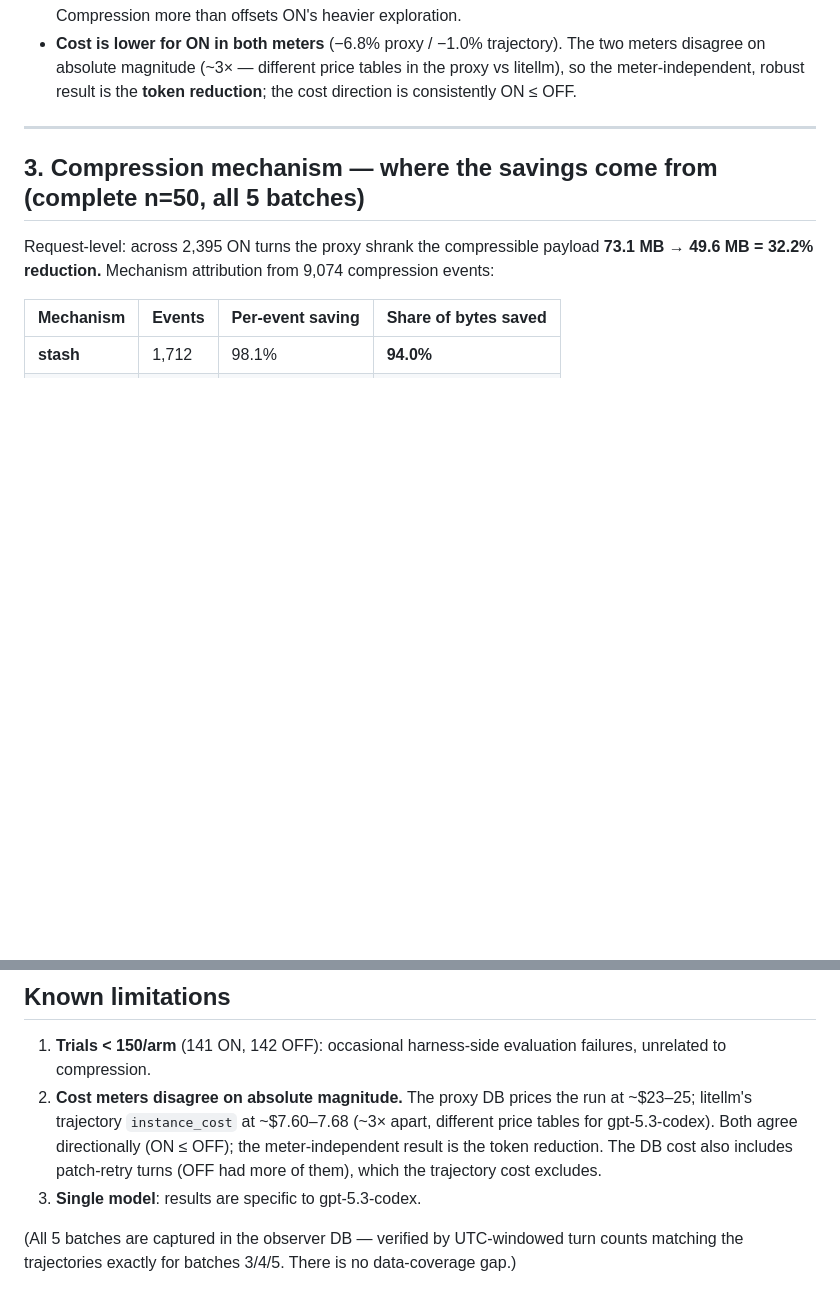
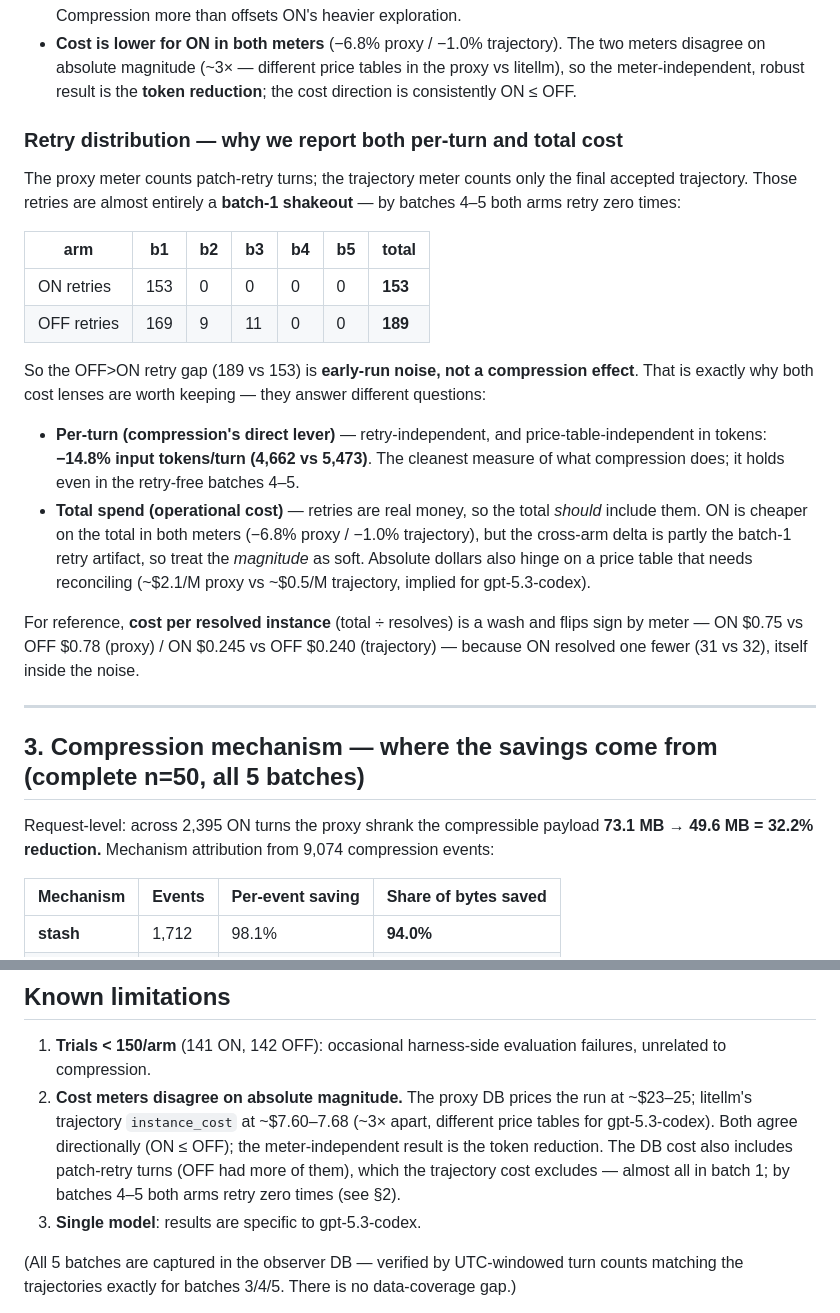
Before and after one commit to srinivasdrona/superbased-observer, a Markdown page: compression-testing/GATE2_3_VERDICT.md, 2 parts joined by grey strips. GitHub-like rendering; blank space fills up the shorter version.

Commit message:
Gate 2.3 verdict: add retry distribution; keep per-turn and total cost co-equal
Add per-batch retry table showing retries are a batch-1 shakeout
(ON 153/153 in b1; OFF 169/189 in b1; both arms zero by b4-b5), so the
OFF>ON retry gap is early-run noise, not a compression effect.

Report both cost lenses as complementary: per-turn (-14.8%/turn,
retry- and price-table-independent) and total spend (real money, incl.
retries, ON cheaper in both meters but magnitude soft). Add cost-per-
resolved-instance as a meter-dependent wash for reference.

Co-authored-by: Copilot <223556219+Copilot@users.noreply.github.com>

```diff
--- a/compression-testing/GATE2_3_VERDICT.md
+++ b/compression-testing/GATE2_3_VERDICT.md
@@ -71,6 +71,33 @@ arms (correct UTC window `[06-23T07:30, 06-24T12:00]`):
   disagree on absolute magnitude (~3× — different price tables in the proxy vs litellm),
   so the meter-independent, robust result is the **token reduction**; the cost direction
   is consistently ON ≤ OFF.
+
+### Retry distribution — why we report both per-turn and total cost
+
+The proxy meter counts patch-retry turns; the trajectory meter counts only the final
+accepted trajectory. Those retries are almost entirely a **batch-1 shakeout** — by batches
+4–5 both arms retry zero times:
+
+| arm | b1 | b2 | b3 | b4 | b5 | total |
+|-----|----|----|----|----|----|-------|
+| ON retries | 153 | 0 | 0 | 0 | 0 | **153** |
+| OFF retries | 169 | 9 | 11 | 0 | 0 | **189** |
+
+So the OFF>ON retry gap (189 vs 153) is **early-run noise, not a compression effect**. That
+is exactly why both cost lenses are worth keeping — they answer different questions:
+
+- **Per-turn (compression's direct lever)** — retry-independent, and price-table-independent
+  in tokens: **−14.8% input tokens/turn (4,662 vs 5,473)**. The cleanest measure of what
+  compression does; it holds even in the retry-free batches 4–5.
+- **Total spend (operational cost)** — retries are real money, so the total *should* include
+  them. ON is cheaper on the total in both meters (−6.8% proxy / −1.0% trajectory), but the
+  cross-arm delta is partly the batch-1 retry artifact, so treat the *magnitude* as soft.
+  Absolute dollars also hinge on a price table that needs reconciling (~$2.1/M proxy vs
+  ~$0.5/M trajectory, implied for gpt-5.3-codex).
+
+For reference, **cost per resolved instance** (total ÷ resolves) is a wash and flips sign by
+meter — ON $0.75 vs OFF $0.78 (proxy) / ON $0.245 vs OFF $0.240 (trajectory) — because ON
+resolved one fewer (31 vs 32), itself inside the noise.
 
 ---
 
@@ -169,7 +196,8 @@ measured payoff at this sample size.
    ~$23–25; litellm's trajectory `instance_cost` at ~$7.60–7.68 (~3× apart, different
    price tables for gpt-5.3-codex). Both agree directionally (ON ≤ OFF); the
    meter-independent result is the token reduction. The DB cost also includes patch-retry
-   turns (OFF had more of them), which the trajectory cost excludes.
+   turns (OFF had more of them), which the trajectory cost excludes — almost all in
+   batch 1; by batches 4–5 both arms retry zero times (see §2).
 3. **Single model**: results are specific to gpt-5.3-codex.
 
 (All 5 batches are captured in the observer DB — verified by UTC-windowed turn counts
```
